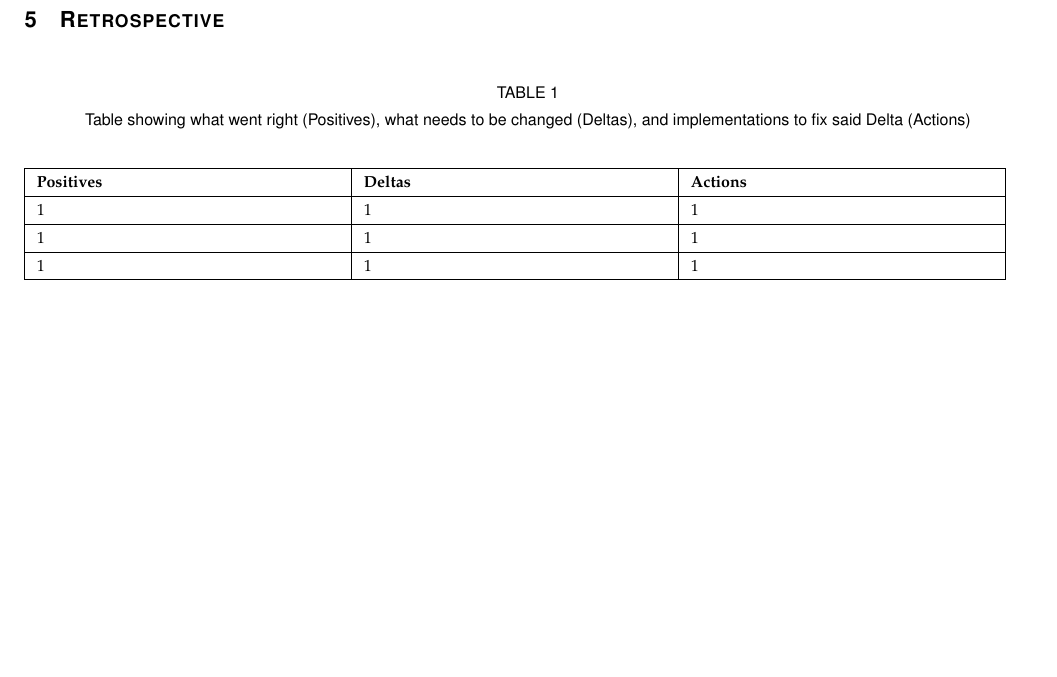
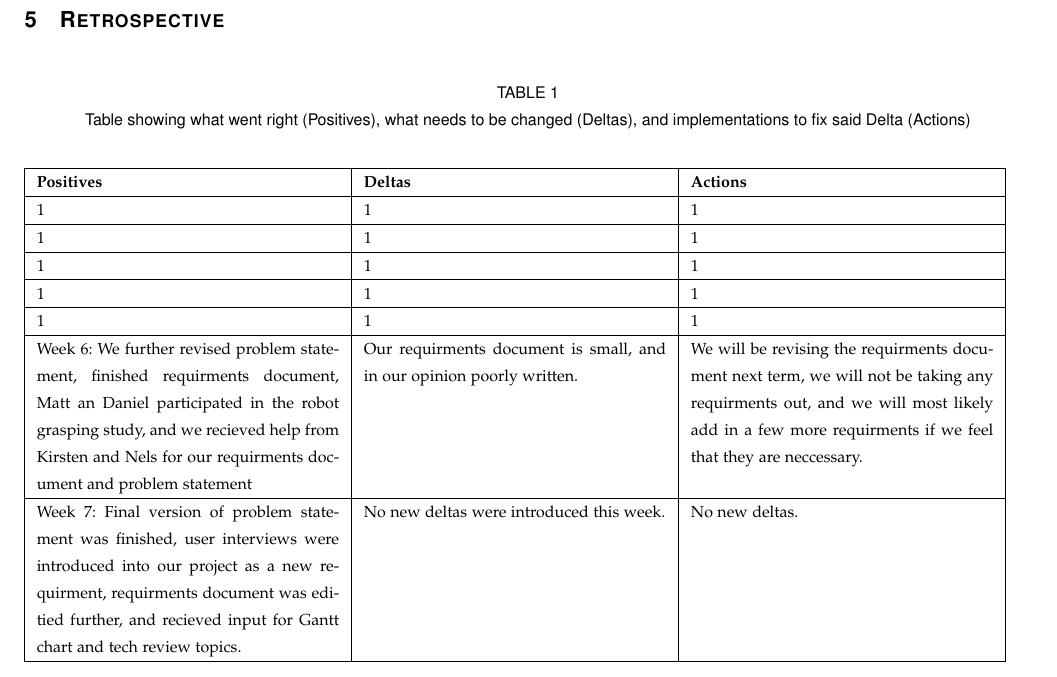
Before and after one commit to danielgwj/capstone12, a LaTeX paper (ProgressReport/progrep.tex): part of page 5 of 5, cut so that both start at the same text, the shorter picture padded with empty space. Compiled offline with pdfLaTeX; a missing font is replaced by an installed copy or a similar font; a LaTeX package or settings file that is missing is left out.

Commit message:
Wrote weeks 6-7 for progress report, PDF

```diff
--- a/ProgressReport/progrep.tex
+++ b/ProgressReport/progrep.tex
@@ -107,6 +107,17 @@ This simulation is using outdated libraries which result in outdated graphics.
 1 & 1 & 1  \\ \hline
 1 & 1 & 1  \\ \hline
 1 & 1 & 1  \\ \hline
+1 & 1 & 1  \\ \hline
+1 & 1 & 1  \\ \hline
+Week 6: We further revised problem statement, finished requirments document, Matt an Daniel participated in the robot grasping study, and we recieved help from Kirsten and Nels for our requirments document
+and problem statement & Our requirments document is small, and in our opinion poorly written. & We will be revising the requirments document next term, we will not be taking any requirments out, and we will most
+likely add in a few more requirments if we feel that they are neccessary.  \\ \hline
+
+Week 7: Final version of problem statement was finished, user interviews were introduced into our project as a new requirment, requirments document was editied further, and recieved input for Gantt chart and tech review topics. &
+No new deltas were introduced this week. &
+No new deltas. \\ \hline
+
+
 \end{tabular}
 \newline
 \label{table:retro}
```
Also changed, not shown: ProgressReport/progrep.pdf (added).
